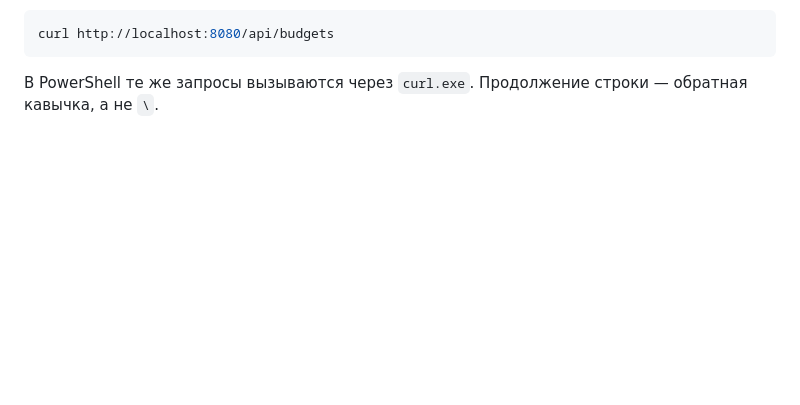
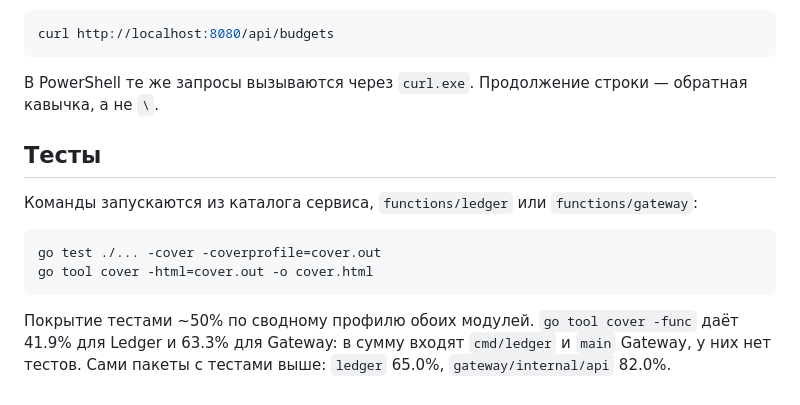
Before and after one commit to m0ssador/learning-go, a Markdown page: README.md, the part around the change. Drawn GitHub-style; blank space fills up the shorter version.

````diff
--- a/README.md
+++ b/README.md
@@ -58,3 +58,14 @@ curl http://localhost:8080/api/budgets
 ```
 
 В PowerShell те же запросы вызываются через `curl.exe`. Продолжение строки — обратная кавычка, а не `\`.
+
+## Тесты
+
+Команды запускаются из каталога сервиса, `functions/ledger` или `functions/gateway`:
+
+```powershell
+go test ./... -cover -coverprofile=cover.out
+go tool cover -html=cover.out -o cover.html
+```
+
+Покрытие тестами ~50% по сводному профилю обоих модулей. `go tool cover -func` даёт 41.9% для Ledger и 63.3% для Gateway: в сумму входят `cmd/ledger` и `main` Gateway, у них нет тестов. Сами пакеты с тестами выше: `ledger` 65.0%, `gateway/internal/api` 82.0%.
````
Also changed, not shown: functions/README.md (+35 -0 lines), docs/functions/image-4.png (added), docs/functions/image-5.png (added), docs/functions/image-6.png (added), docs/functions/image-7.png (added), docs/functions/image-8.png (added), 12 other files.
